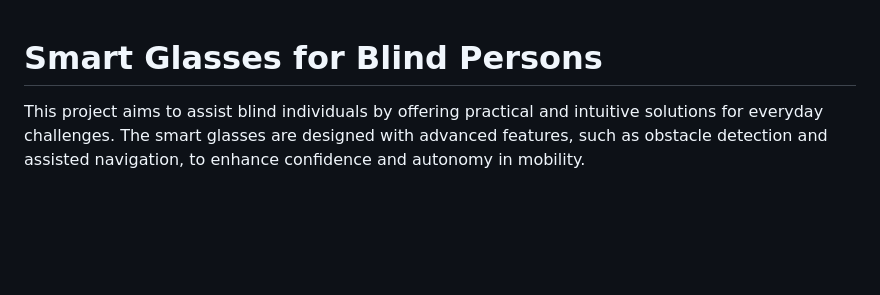
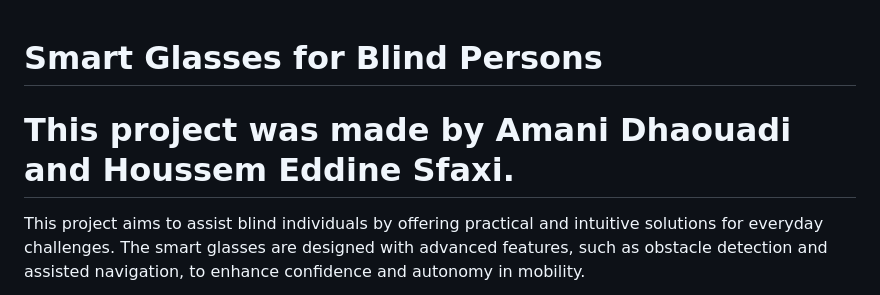
Before and after one commit to Sfaxihoussem2/Sfaxihoussem2, a Markdown page: README.md, the part around the change. GitHub-like rendering; blank space fills up the shorter version.

Commit message:
Update README.md
d

```diff
--- a/README.md
+++ b/README.md
@@ -1,5 +1,5 @@
 # Smart Glasses for Blind Persons
-
+# This project was made by Amani Dhaouadi and Houssem Eddine Sfaxi.
 This project aims to assist blind individuals by offering practical and intuitive solutions for everyday challenges. The smart glasses are designed with advanced features, such as obstacle detection and assisted navigation, to enhance confidence and autonomy in mobility.
 
 ![Smart Glasses Image](images/image1.png)
```
